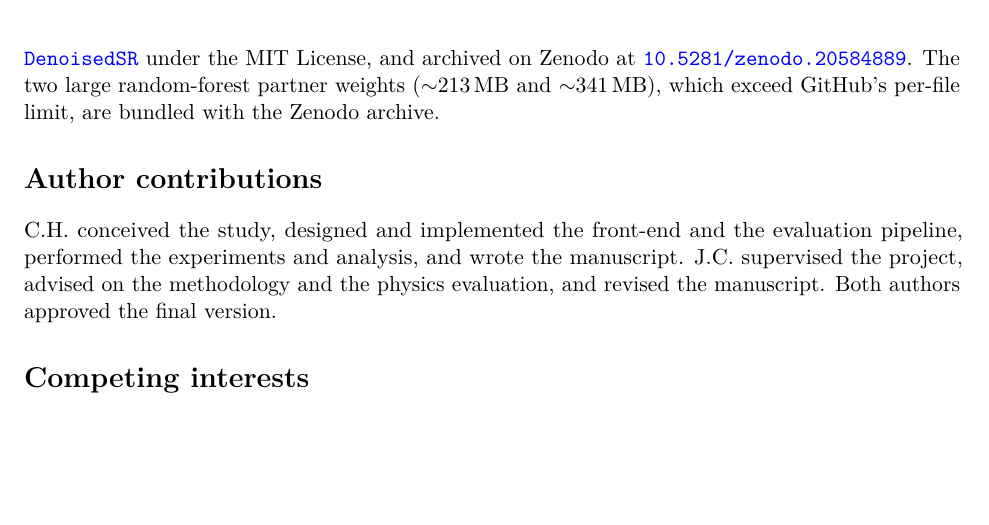
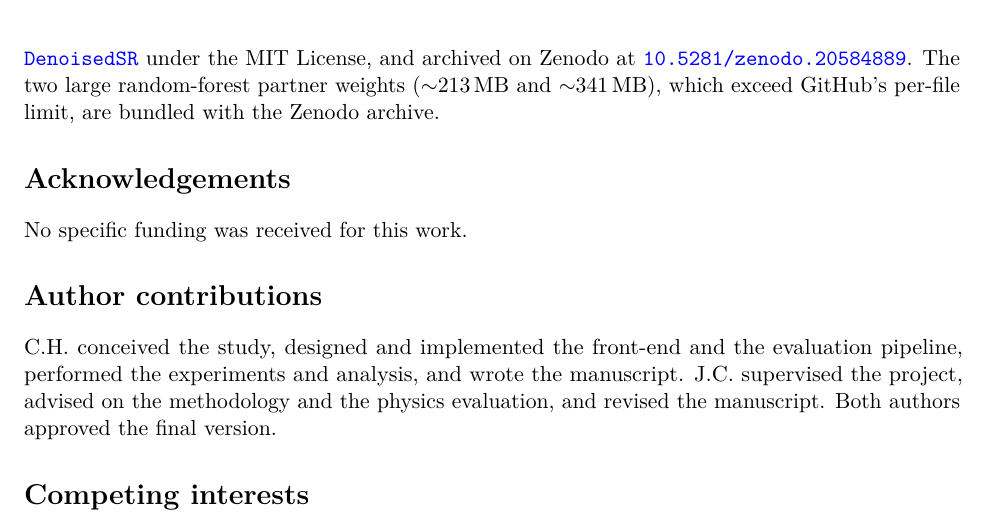
Before and after one commit to ChenxiHeCam/DenoisedSR, a LaTeX paper (paper/main.tex): part of page 13 of 18, cut so that both start at the same text, the shorter picture padded with empty space. Compiled offline with pdfLaTeX.

Commit message:
Add Acknowledgements section ('No specific funding was received for this work.') -- required Comms Phys boilerplate that was missing.

```diff
--- a/paper/main.tex
+++ b/paper/main.tex
@@ -670,6 +670,9 @@ archived on Zenodo at
 The two large random-forest partner weights ($\sim$213\,MB and $\sim$341\,MB),
 which exceed GitHub's per-file limit, are bundled with the Zenodo archive.
 
+\section*{Acknowledgements}
+No specific funding was received for this work.
+
 \section*{Author contributions}
 C.H. conceived the study, designed and implemented the front-end and the evaluation
 pipeline, performed the experiments and analysis, and wrote the manuscript. J.C.
```
Also changed, not shown: paper/main.pdf.
